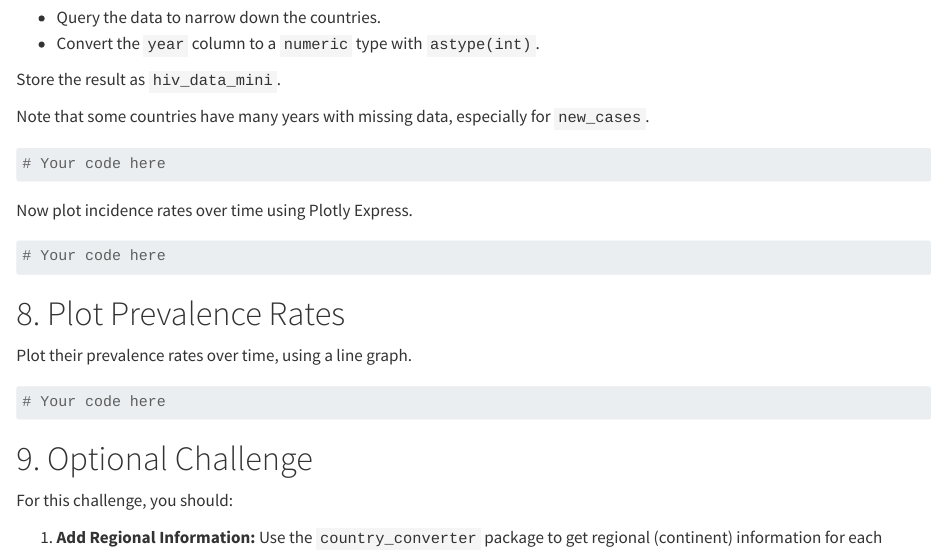
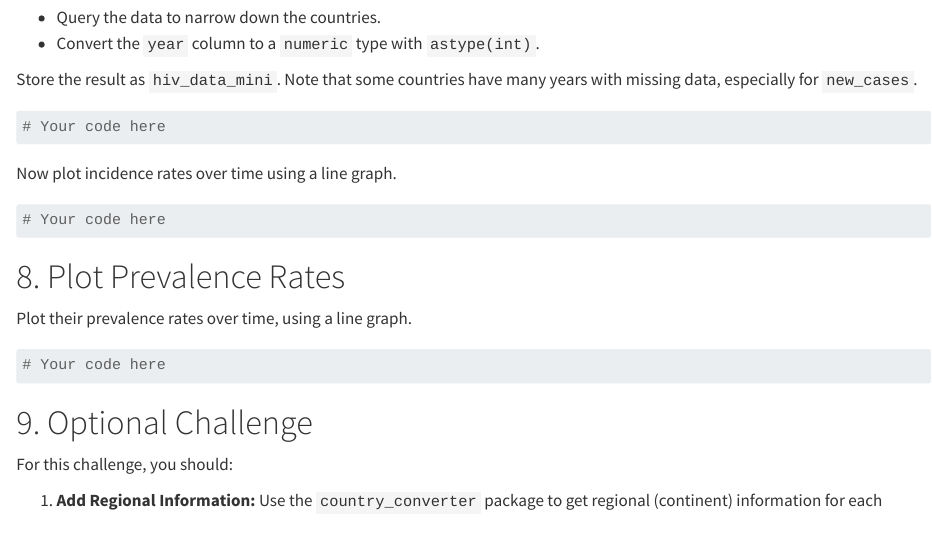
Before and after one commit to the-graph-courses/pbb_2025_q1_materials, a Quarto document (week_09_workshop/week_09_workshop_exercise.qmd): the page in a window 1100 px wide, from 4270 px down. Rendered offline with R 4.5, knitr and Pandoc in place of Quarto, with nearby package versions; some code elsewhere in the file could not run offline.

Commit message:
tiny update

````diff
--- a/week_09_workshop/week_09_workshop_exercise.qmd
+++ b/week_09_workshop/week_09_workshop_exercise.qmd
@@ -179,15 +179,13 @@ Now, you'll select 3 countries of your choice and plot their incidence rate over
 - Query the data to narrow down the countries.
 - Convert the `year` column to a `numeric` type with `astype(int)`.
 
-Store the result as `hiv_data_mini`.
-
-Note that some countries have many years with missing data, especially for `new_cases`.
+Store the result as `hiv_data_mini`. Note that some countries have many years with missing data, especially for `new_cases`.
 
 ```{python}
 # Your code here
 ```
 
-Now plot incidence rates over time using Plotly Express.
+Now plot incidence rates over time using a line graph.
 
 ```{python}
 # Your code here
````
